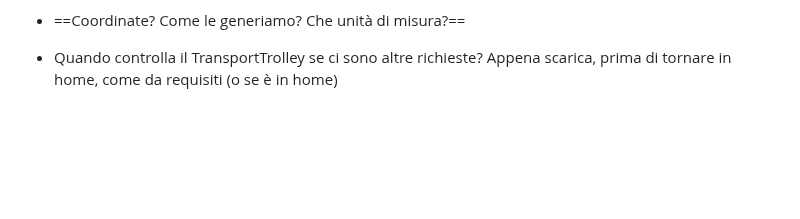
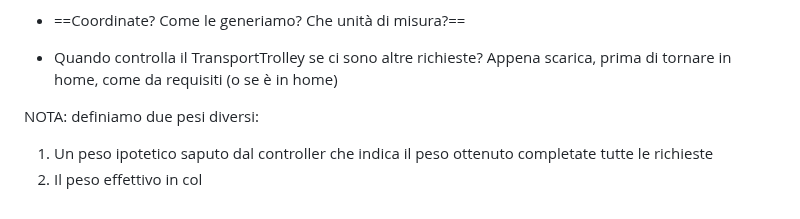
Before and after one commit to Lombax99/ColdStorageService-XMas23, a Markdown page: Sprint1/Doc/Sprint 1.md, the part around the change. GitHub-like rendering; blank space fills up the shorter version.

Commit message:
vault backup: 2023-06-21 10:53:42

```diff
--- a/Sprint1/Doc/Sprint 1.md
+++ b/Sprint1/Doc/Sprint 1.md
@@ -60,3 +60,7 @@ Domande:
 - ==Coordinate? Come le generiamo? Che unità di misura?==
 - Quando controlla il TransportTrolley se ci sono altre richieste?
 	Appena scarica, prima di tornare in home, come da requisiti (o se è in home)
+
+NOTA: definiamo due pesi diversi:
+1) Un peso ipotetico saputo dal controller che indica il peso ottenuto completate tutte le richieste
+2) Il peso effettivo in col
```
